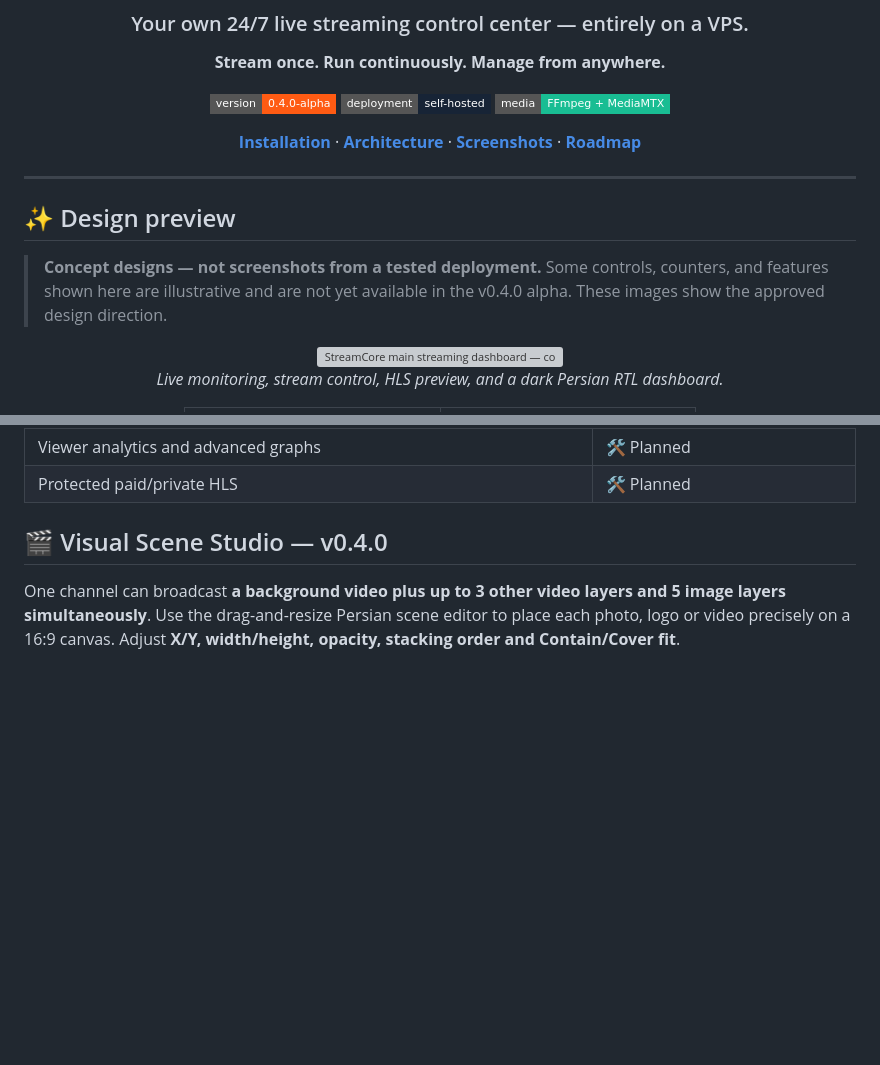
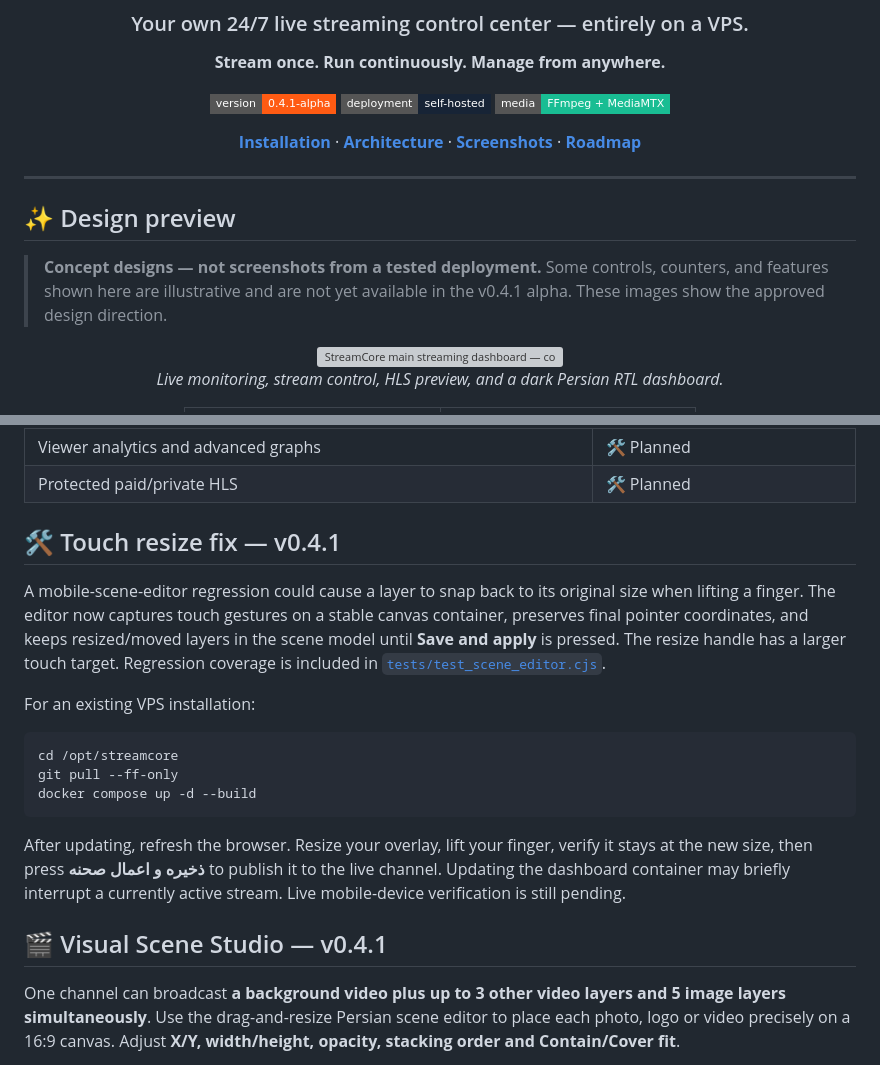
Before and after one commit to hazhanhasani/obs-, a Markdown page: README.md, 2 parts joined by grey strips. GitHub-like rendering; badges without logos; blank space fills up the shorter version; grey boxes are pictures that could not be loaded.

Commit message:
docs(release): publish v0.4.1 touch resize regression fix

````diff
--- a/README.md
+++ b/README.md
@@ -6,7 +6,7 @@
 
 **Stream once. Run continuously. Manage from anywhere.**
 
-[![Version](https://img.shields.io/badge/version-0.4.0--alpha-ff5b13?style=flat-square)](https://github.com/hazhanhasani/obs-)
+[![Version](https://img.shields.io/badge/version-0.4.1--alpha-ff5b13?style=flat-square)](https://github.com/hazhanhasani/obs-)
 [![Self Hosted](https://img.shields.io/badge/deployment-self--hosted-172436?style=flat-square)](https://github.com/hazhanhasani/obs-)
 [![Powered by](https://img.shields.io/badge/media-FFmpeg%20%2B%20MediaMTX-19bd93?style=flat-square)](https://github.com/hazhanhasani/obs-)
 
@@ -18,7 +18,7 @@
 
 ## ✨ Design preview
 
-> **Concept designs — not screenshots from a tested deployment.** Some controls, counters, and features shown here are illustrative and are not yet available in the v0.4.0 alpha. These images show the approved design direction.
+> **Concept designs — not screenshots from a tested deployment.** Some controls, counters, and features shown here are illustrative and are not yet available in the v0.4.1 alpha. These images show the approved design direction.
 
 <div align="center">
 
@@ -64,7 +64,29 @@ Unlike a traditional desktop-based streaming setup, **StreamCore runs its media
 | Viewer analytics and advanced graphs | 🛠️ Planned |
 | Protected paid/private HLS | 🛠️ Planned |
 
-## 🎬 Visual Scene Studio — v0.4.0
+## 🛠️ Touch resize fix — v0.4.1
+
+A mobile-scene-editor regression could cause a layer to snap back to its original
+size when lifting a finger. The editor now captures touch gestures on a stable
+canvas container, preserves final pointer coordinates, and keeps resized/moved
+layers in the scene model until **Save and apply** is pressed. The resize handle
+has a larger touch target. Regression coverage is included in
+[`tests/test_scene_editor.cjs`](tests/test_scene_editor.cjs).
+
+For an existing VPS installation:
+
+```bash
+cd /opt/streamcore
+git pull --ff-only
+docker compose up -d --build
+```
+
+After updating, refresh the browser. Resize your overlay, lift your finger,
+verify it stays at the new size, then press **ذخیره و اعمال صحنه** to publish it
+to the live channel. Updating the dashboard container may briefly interrupt a
+currently active stream. Live mobile-device verification is still pending.
+
+## 🎬 Visual Scene Studio — v0.4.1
 
 One channel can broadcast **a background video plus up to 3 other video layers and 5 image layers simultaneously**. Use the drag-and-resize Persian scene editor to place each photo, logo or video precisely on a 16:9 canvas. Adjust **X/Y, width/height, opacity, stacking order and Contain/Cover fit**.
 
````
